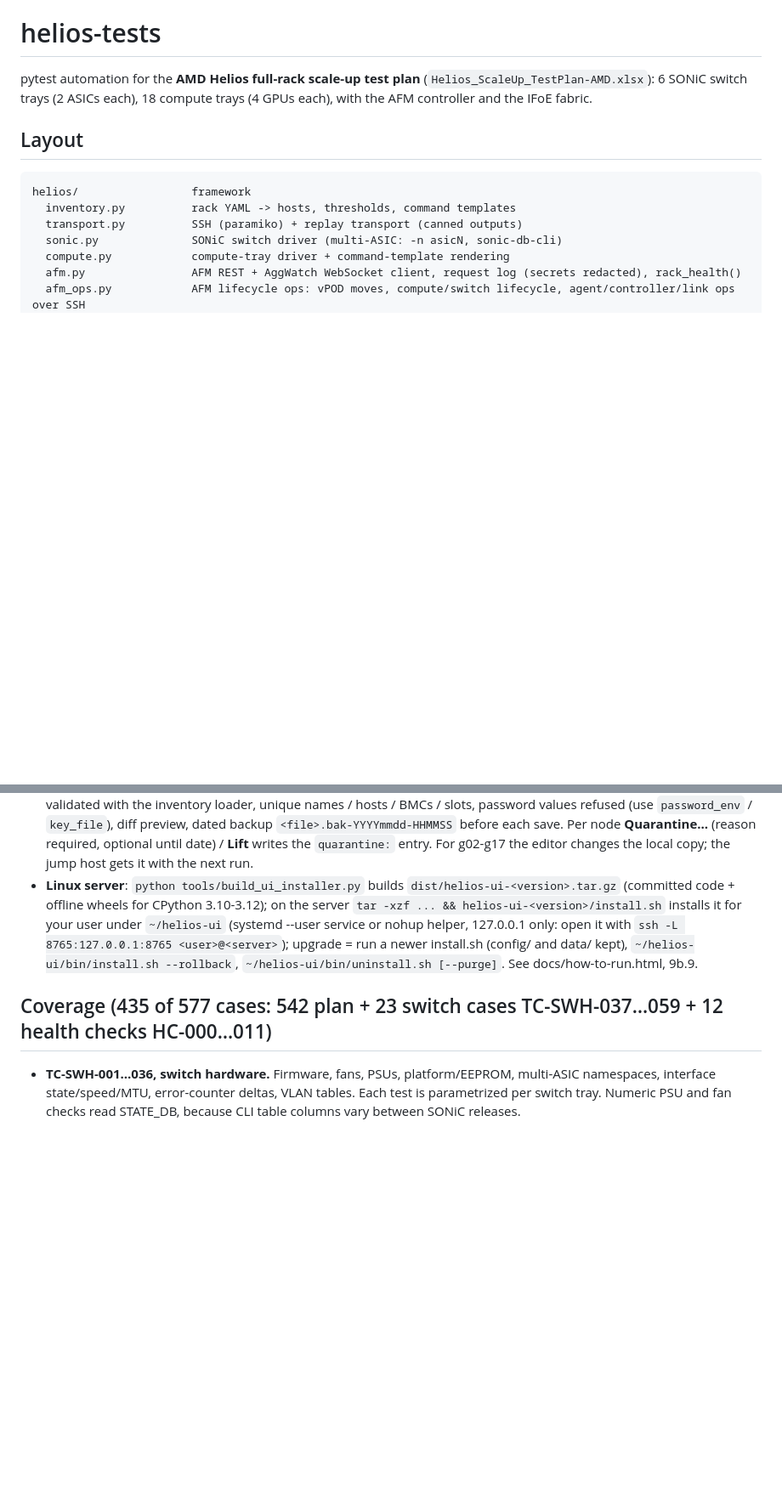
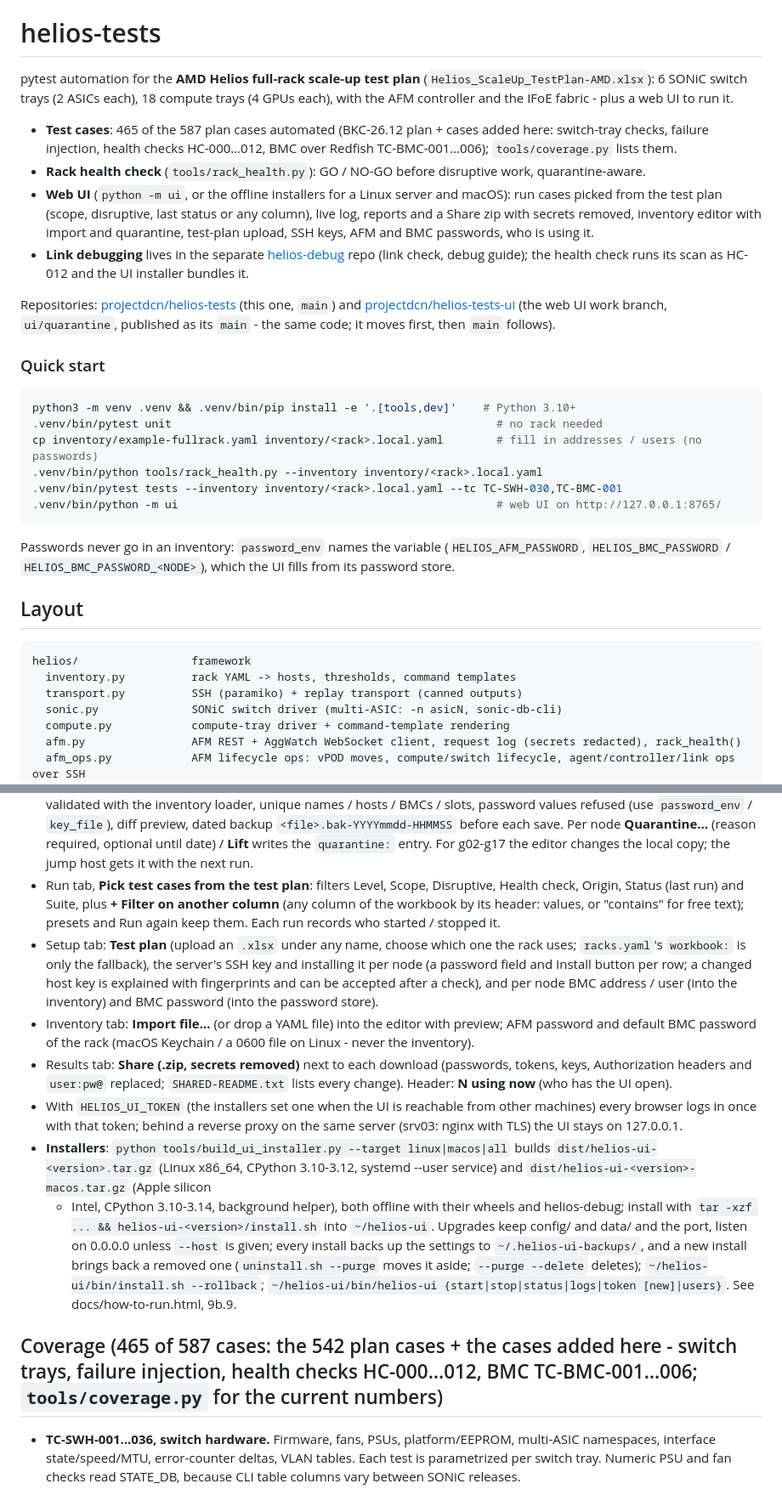
Before and after one commit to projectdcn/helios-tests-ui, a Markdown page: README.md, 2 parts joined by grey strips. Shown at 85% size. Drawn GitHub-style; blank space fills up the shorter version.

Commit message:
README: overview first (what is here, quick start, the two GitHub repos), web UI and installers as they are now, coverage 465 / 587
Co-Authored-By: Claude Opus 5.5 <noreply@anthropic.com>

````diff
--- a/README.md
+++ b/README.md
@@ -2,7 +2,34 @@
 
 pytest automation for the **AMD Helios full-rack scale-up test plan**
 (`Helios_ScaleUp_TestPlan-AMD.xlsx`): 6 SONiC switch trays (2 ASICs each),
-18 compute trays (4 GPUs each), with the AFM controller and the IFoE fabric.
+18 compute trays (4 GPUs each), with the AFM controller and the IFoE fabric - plus a web UI to run it.
+
+- **Test cases**: 465 of the 587 plan cases automated (BKC-26.12 plan + cases added here: switch-tray checks,
+  failure injection, health checks HC-000…012, BMC over Redfish TC-BMC-001…006); `tools/coverage.py` lists them.
+- **Rack health check** (`tools/rack_health.py`): GO / NO-GO before disruptive work, quarantine-aware.
+- **Web UI** (`python -m ui`, or the offline installers for a Linux server and macOS): run cases picked from the
+  test plan (scope, disruptive, last status or any column), live log, reports and a Share zip with secrets removed,
+  inventory editor with import and quarantine, test-plan upload, SSH keys, AFM and BMC passwords, who is using it.
+- **Link debugging** lives in the separate [helios-debug](https://github.com/projectdcn/helios-debug) repo (link
+  check, debug guide); the health check runs its scan as HC-012 and the UI installer bundles it.
+
+Repositories: [projectdcn/helios-tests](https://github.com/projectdcn/helios-tests) (this one, `main`) and
+[projectdcn/helios-tests-ui](https://github.com/projectdcn/helios-tests-ui) (the web UI work branch,
+`ui/quarantine`, published as its `main` - the same code; it moves first, then `main` follows).
+
+### Quick start
+
+```bash
+python3 -m venv .venv && .venv/bin/pip install -e '.[tools,dev]'    # Python 3.10+
+.venv/bin/pytest unit                                                 # no rack needed
+cp inventory/example-fullrack.yaml inventory/<rack>.local.yaml        # fill in addresses / users (no passwords)
+.venv/bin/python tools/rack_health.py --inventory inventory/<rack>.local.yaml
+.venv/bin/pytest tests --inventory inventory/<rack>.local.yaml --tc TC-SWH-030,TC-BMC-001
+.venv/bin/python -m ui                                                # web UI on http://127.0.0.1:8765/
+```
+
+Passwords never go in an inventory: `password_env` names the variable (`HELIOS_AFM_PASSWORD`,
+`HELIOS_BMC_PASSWORD` / `HELIOS_BMC_PASSWORD_<NODE>`), which the UI fills from its password store.
 
 ## Layout
 
@@ -346,13 +374,29 @@ and title.
   `password_env` / `key_file`), diff preview, dated backup `<file>.bak-YYYYmmdd-HHMMSS` before each save. Per node
   **Quarantine…** (reason required, optional until date) / **Lift** writes the `quarantine:` entry. For g02-g17 the
   editor changes the local copy; the jump host gets it with the next run.
-- **Linux server**: `python tools/build_ui_installer.py` builds `dist/helios-ui-<version>.tar.gz` (committed code +
-  offline wheels for CPython 3.10-3.12); on the server `tar -xzf ... && helios-ui-<version>/install.sh` installs it for
-  your user under `~/helios-ui` (systemd --user service or nohup helper, 127.0.0.1 only: open it with
-  `ssh -L 8765:127.0.0.1:8765 <user>@<server>`); upgrade = run a newer install.sh (config/ and data/ kept),
-  `~/helios-ui/bin/install.sh --rollback`, `~/helios-ui/bin/uninstall.sh [--purge]`. See docs/how-to-run.html, 9b.9.
+- Run tab, **Pick test cases from the test plan**: filters Level, Scope, Disruptive, Health check, Origin, Status (last
+  run) and Suite, plus **+ Filter on another column** (any column of the workbook by its header: values, or "contains"
+  for free text); presets and Run again keep them. Each run records who started / stopped it.
+- Setup tab: **Test plan** (upload an `.xlsx` under any name, choose which one the rack uses; `racks.yaml`'s
+  `workbook:` is only the fallback), the server's SSH key and installing it per node (a password field and Install
+  button per row; a changed host key is explained with fingerprints and can be accepted after a check), and per node
+  BMC address / user (into the inventory) and BMC password (into the password store).
+- Inventory tab: **Import file…** (or drop a YAML file) into the editor with preview; AFM password and default BMC
+  password of the rack (macOS Keychain / a 0600 file on Linux - never the inventory).
+- Results tab: **Share (.zip, secrets removed)** next to each download (passwords, tokens, keys, Authorization headers
+  and `user:pw@` replaced; `SHARED-README.txt` lists every change). Header: **N using now** (who has the UI open).
+- With `HELIOS_UI_TOKEN` (the installers set one when the UI is reachable from other machines) every browser logs in
+  once with that token; behind a reverse proxy on the same server (srv03: nginx with TLS) the UI stays on 127.0.0.1.
+- **Installers**: `python tools/build_ui_installer.py --target linux|macos|all` builds `dist/helios-ui-<version>.tar.gz`
+  (Linux x86_64, CPython 3.10-3.12, systemd --user service) and `dist/helios-ui-<version>-macos.tar.gz` (Apple silicon
+  + Intel, CPython 3.10-3.14, background helper), both offline with their wheels and helios-debug; install with
+  `tar -xzf ... && helios-ui-<version>/install.sh` into `~/helios-ui`. Upgrades keep config/ and data/ and the port,
+  listen on 0.0.0.0 unless `--host` is given; every install backs up the settings to `~/.helios-ui-backups/`, and a new
+  install brings back a removed one (`uninstall.sh --purge` moves it aside; `--purge --delete` deletes);
+  `~/helios-ui/bin/install.sh --rollback`; `~/helios-ui/bin/helios-ui {start|stop|status|logs|token [new]|users}`.
+  See docs/how-to-run.html, 9b.9.
 
-## Coverage (435 of 577 cases: 542 plan + 23 switch cases TC-SWH-037…059 + 12 health checks HC-000…011)
+## Coverage (465 of 587 cases: the 542 plan cases + the cases added here - switch trays, failure injection, health checks HC-000…012, BMC TC-BMC-001…006; `tools/coverage.py` for the current numbers)
 
 * **TC-SWH-001…036, switch hardware.** Firmware, fans, PSUs, platform/EEPROM,
   multi-ASIC namespaces, interface state/speed/MTU, error-counter deltas,
````
Also changed, not shown: other parts of README.md (+2 -1 lines).
